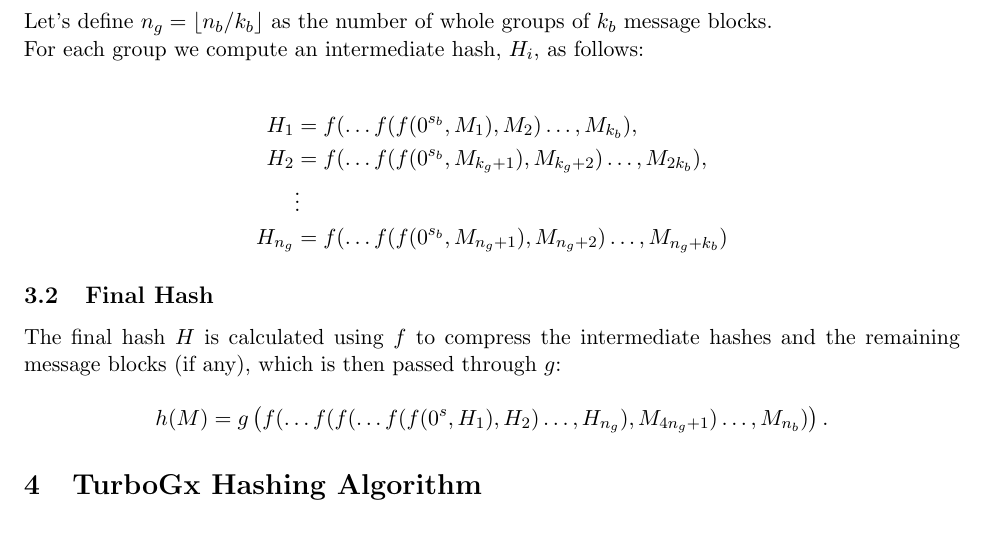
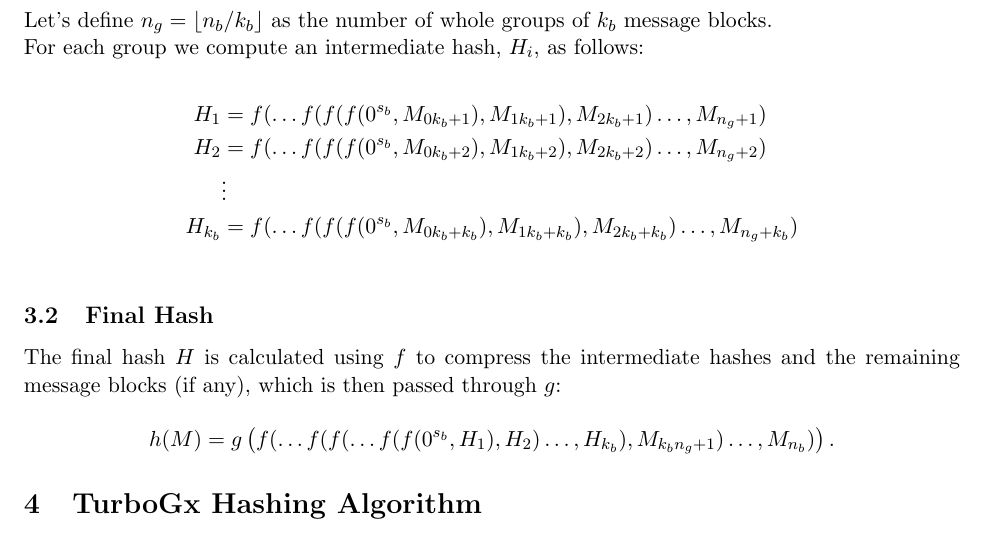
Before and after one commit to ogxd/gxhash, a LaTeX paper (article/article.tex): part of page 3 of 4, cut so that both start at the same text. Compiled offline with pdfLaTeX.

Commit message:
Update formula for laned processing in latex

```diff
--- a/article/article.tex
+++ b/article/article.tex
@@ -93,10 +93,10 @@ Let's define \( n_g = \lfloor {n_b}/{k_b} \rfloor \) as the number of whole grou
 For each group we compute an intermediate hash, \( H_i \), as follows:
 
 \begin{align*}
-H_{1} &= f(\ldots f(f(0^{s_b}, M_1), M_2)\ldots, M_{k_b}), \\
-H_{2} &= f(\ldots f(f(0^{s_b}, M_{k_g+1}), M_{k_g+2})\ldots, M_{2k_b}), \\
+H_{1} &= f(\ldots f(f(f(0^{s_b}, M_{0k_b + 1}), M_{1k_b + 1}), M_{2k_b + 1})\ldots, M_{n_g + 1}) \\
+H_{2} &= f(\ldots f(f(f(0^{s_b}, M_{0k_b + 2}), M_{1k_b + 2}), M_{2k_b + 2})\ldots, M_{n_g + 2}) \\
 &\vdots \\
-H_{n_g} &= f(\ldots f(f(0^{s_b}, M_{n_g+1}), M_{n_g+2})\ldots, M_{n_g+k_b})
+H_{k_b} &= f(\ldots f(f(f(0^{s_b}, M_{0k_b + k_b}), M_{1k_b + k_b}), M_{2k_b + k_b})\ldots, M_{n_g + k_b}) \\
 \end{align*}
 
 \subsection{Final Hash}
@@ -104,7 +104,7 @@ H_{n_g} &= f(\ldots f(f(0^{s_b}, M_{n_g+1}), M_{n_g+2})\ldots, M_{n_g+k_b})
 The final hash \( H \) is calculated using \( f \) to compress the intermediate hashes and the remaining message blocks (if any), which is then passed through \( g \):
 
 \begin{equation*}
-h(M) = g\left( f( \ldots f(f(\ldots f(f(0^s, H_1), H_2) \ldots, H_{n_g}), M_{4{n_g}+1}) \ldots, M_{n_b} ) \right).
+h(M) = g\left( f( \ldots f(f(\ldots f(f(0^{s_b}, H_1), H_2) \ldots, H_{k_b}), M_{{k_b}{n_g}+1}) \ldots, M_{n_b} ) \right).
 \end{equation*}
 
 \section{TurboGx Hashing Algorithm}
```
Also changed, not shown: 2 other files.
